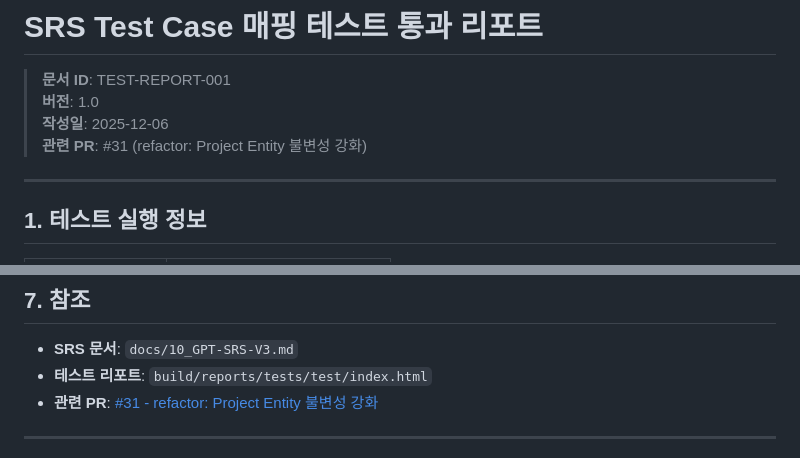
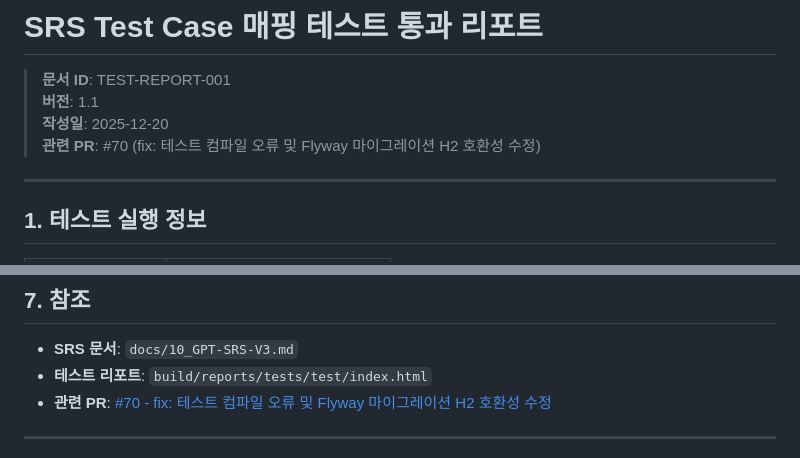
Before and after one commit to voom20/bizplan_be, a Markdown page: docs/test-report-srs-mapping.md, 2 parts joined by grey strips. GitHub-like rendering.

```diff
--- a/docs/test-report-srs-mapping.md
+++ b/docs/test-report-srs-mapping.md
@@ -1,9 +1,9 @@
 # SRS Test Case 매핑 테스트 통과 리포트
 
 > **문서 ID**: TEST-REPORT-001
-> **버전**: 1.0
-> **작성일**: 2025-12-06
-> **관련 PR**: #31 (refactor: Project Entity 불변성 강화)
+> **버전**: 1.1
+> **작성일**: 2025-12-20
+> **관련 PR**: #70 (fix: 테스트 컴파일 오류 및 Flyway 마이그레이션 H2 호환성 수정)
 
 ---
 
@@ -495,7 +495,7 @@ SRS 문서 (10_GPT-SRS-V3.md)의 요구사항과 테스트 케이스 간의 추
 
 - **SRS 문서**: `docs/10_GPT-SRS-V3.md`
 - **테스트 리포트**: `build/reports/tests/test/index.html`
-- **관련 PR**: [#31 - refactor: Project Entity 불변성 강화](https://github.com/voom20/bizplan_be/pull/31)
+- **관련 PR**: [#70 - fix: 테스트 컴파일 오류 및 Flyway 마이그레이션 H2 호환성 수정](https://github.com/voom20/bizplan_be/pull/70)
 
 ---
 
```
Also changed, not shown: other parts of docs/test-report-srs-mapping.md (+2 -2 lines), docs/srs-test-certification.md (+10 -8 lines).
